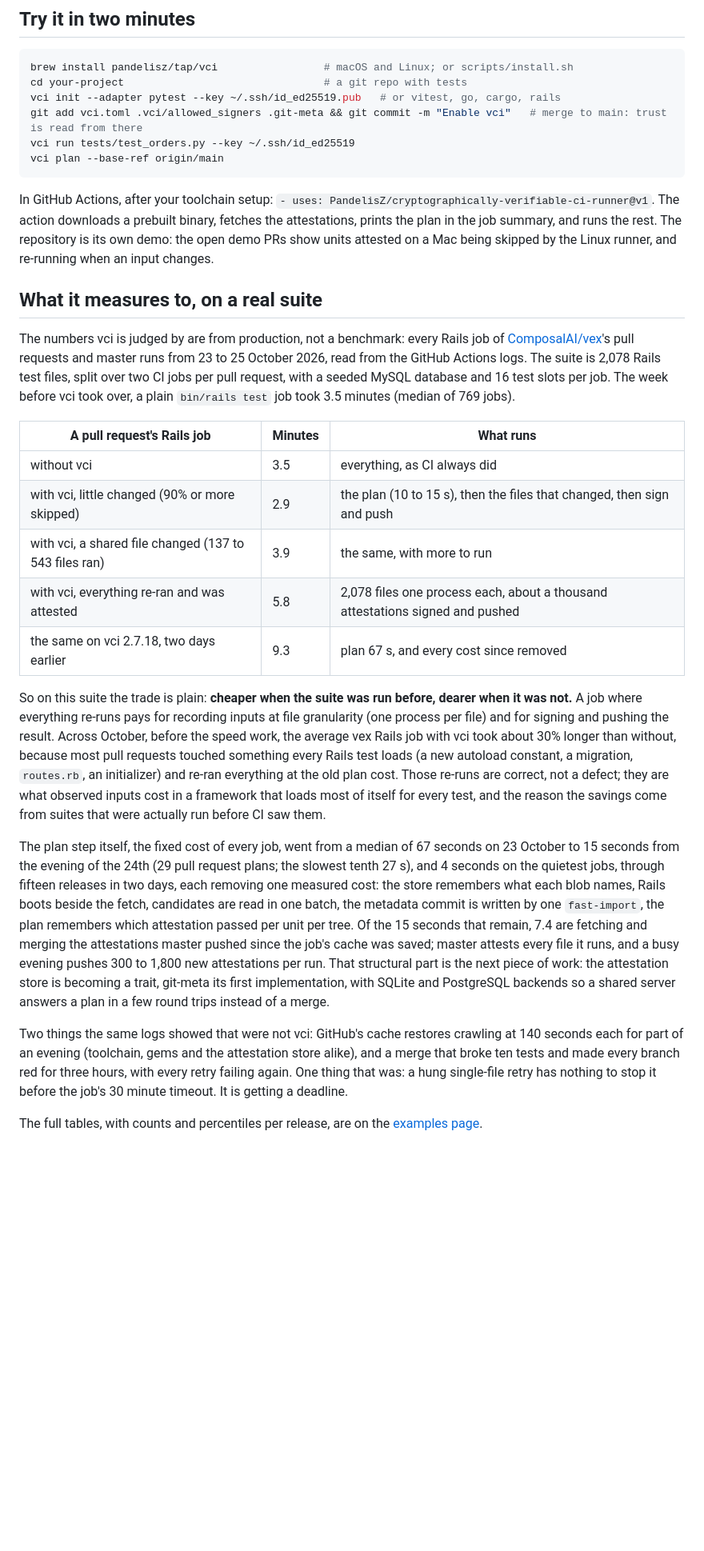
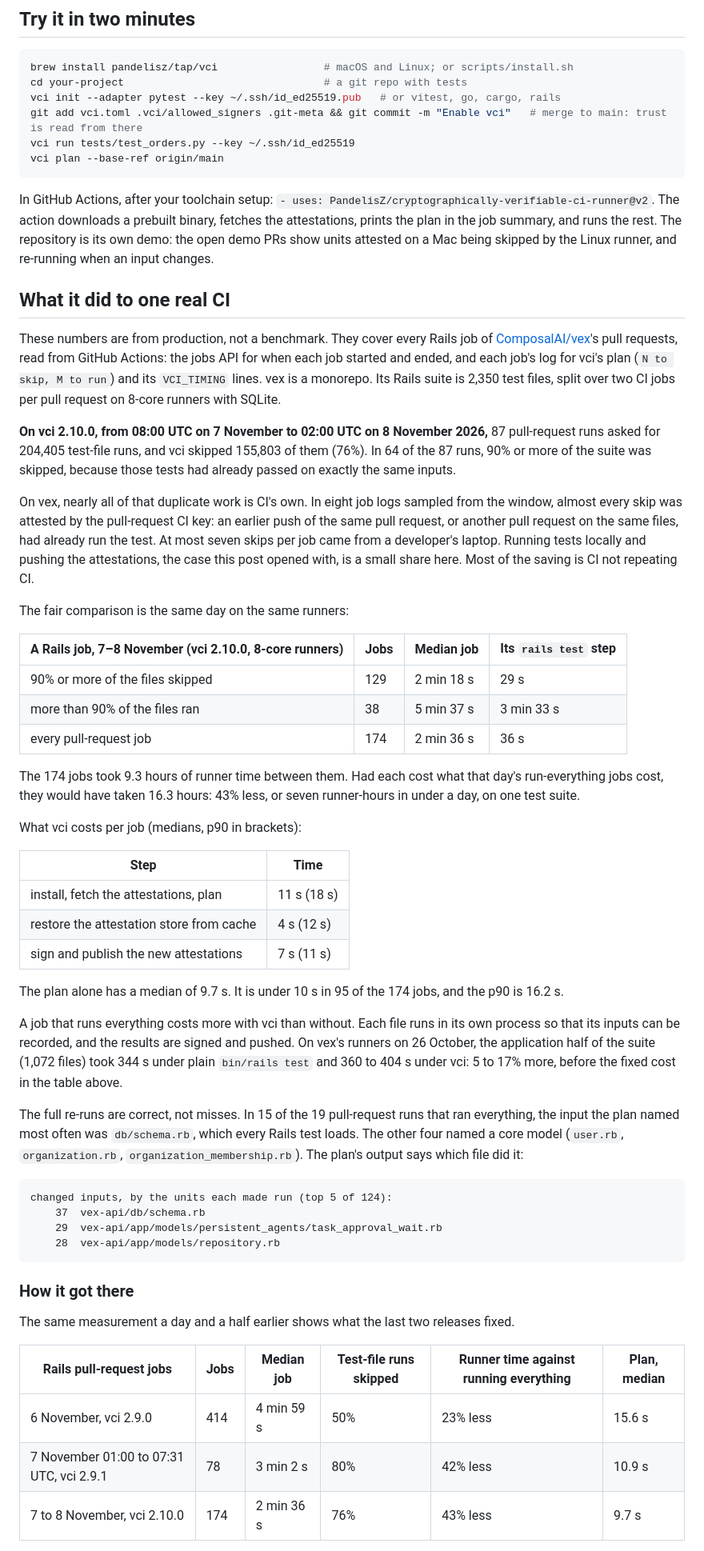
Before and after one commit to PandelisZ/cryptographically-verifiable-ci-runner, a Markdown page: docs/CI-IS-THE-BOTTLENECK.md, the part around one of its changes. Shown at 80% size. GitHub-like rendering; blank space fills up the shorter version.

Commit message:
Give the Hacker News post vex's November numbers, read from 666 Rails pull-request jobs: on 2.10.0 vci skipped 155,803 of 204,405 test-file runs (76%) and the jobs took 43% less runner time than the same day's run-everything jobs (2 min 18 s against 5 min 37 s a job when 90% or more was skipped), with the two fixes that took the skip share from 50% to 80% (pull-request jobs deleting each other's attestations, the store's growth), what vci costs a job (about 22 s), that most skips are CI not repeating CI, and the October baseline dropped as not comparable (MySQL on 16 cores then, SQLite on 8 now; the 3.5-minute plain job could not be reproduced); the action is @v2, the status 2.10.0

````diff
--- a/docs/CI-IS-THE-BOTTLENECK.md
+++ b/docs/CI-IS-THE-BOTTLENECK.md
@@ -145,47 +147,72 @@ vci run tests/test_orders.py --key ~/.ssh/id_ed25519
 vci plan --base-ref origin/main
 ```
 
-In GitHub Actions, after your toolchain setup: `- uses: PandelisZ/cryptographically-verifiable-ci-runner@v1`.
+In GitHub Actions, after your toolchain setup: `- uses: PandelisZ/cryptographically-verifiable-ci-runner@v2`.
 The action downloads a prebuilt binary, fetches the attestations, prints the plan in the job summary, and runs the
 rest. The repository is its own demo: the open demo PRs show units attested on a Mac being skipped by the Linux
 runner, and re-running when an input changes.
 
-## What it measures to, on a real suite
+## What it did to one real CI
 
-The numbers vci is judged by are from production, not a benchmark: every Rails job of [ComposalAI/vex][7]'s pull
-requests and master runs from 23 to 25 October 2026, read from the GitHub Actions logs. The suite is 2,078 Rails
-test files, split over two CI jobs per pull request, with a seeded MySQL database and 16 test slots per job. The
-week before vci took over, a plain `bin/rails test` job took 3.5 minutes (median of 769 jobs).
+These numbers are from production, not a benchmark. They cover every Rails job of [ComposalAI/vex][7]'s pull
+requests, read from GitHub Actions: the jobs API for when each job started and ended, and each job's log for vci's
+plan (`N to skip, M to run`) and its `VCI_TIMING` lines. vex is a monorepo. Its Rails suite is 2,350 test files,
+split over two CI jobs per pull request on 8-core runners with SQLite.
 
-| A pull request's Rails job | Minutes | What runs |
-|---|---|---|
-| without vci | 3.5 | everything, as CI always did |
-| with vci, little changed (90% or more skipped) | 2.9 | the plan (10 to 15 s), then the files that changed, then sign and push |
-| with vci, a shared file changed (137 to 543 files ran) | 3.9 | the same, with more to run |
-| with vci, everything re-ran and was attested | 5.8 | 2,078 files one process each, about a thousand attestations signed and pushed |
-| the same on vci 2.7.18, two days earlier | 9.3 | plan 67 s, and every cost since removed |
+**On vci 2.10.0, from 08:00 UTC on 7 November to 02:00 UTC on 8 November 2026,** 87 pull-request runs asked for
+204,405 test-file runs, and vci skipped 155,803 of them (76%). In 64 of the 87 runs, 90% or more of the suite was
+skipped, because those tests had already passed on exactly the same inputs.
 
-So on this suite the trade is plain: **cheaper when the suite was run before, dearer when it was not.** A job where
-everything re-runs pays for recording inputs at file granularity (one process per file) and for signing and pushing
-the result. Across October, before the speed work, the average vex Rails job with vci took about 30% longer than
-without, because most pull requests touched something every Rails test loads (a new autoload constant, a migration,
-`routes.rb`, an initializer) and re-ran everything at the old plan cost. Those re-runs are correct, not a defect;
-they are what observed inputs cost in a framework that loads most of itself for every test, and the reason the
-savings come from suites that were actually run before CI saw them.
+On vex, nearly all of that duplicate work is CI's own. In eight job logs sampled from the window, almost every skip
+was attested by the pull-request CI key: an earlier push of the same pull request, or another pull request on the
+same files, had already run the test. At most seven skips per job came from a developer's laptop. Running tests
+locally and pushing the attestations, the case this post opened with, is a small share here. Most of the saving
+is CI not repeating CI.
 
-The plan step itself, the fixed cost of every job, went from a median of 67 seconds on 23 October to 15 seconds
-from the evening of the 24th (29 pull request plans; the slowest tenth 27 s), and 4 seconds on the quietest jobs,
-through fifteen releases in two days, each removing one measured cost: the store remembers what each blob names,
-Rails boots beside the fetch, candidates are read in one batch, the metadata commit is written by one `fast-import`,
-the plan remembers which attestation passed per unit per tree. Of the 15 seconds that remain, 7.4 are fetching and
-merging the attestations master pushed since the job's cache was saved; master attests every file it runs, and a
-busy evening pushes 300 to 1,800 new attestations per run. That structural part is the next piece of work: the
-attestation store is becoming a trait, git-meta its first implementation, with SQLite and PostgreSQL backends so a
-shared server answers a plan in a few round trips instead of a merge.
+The fair comparison is the same day on the same runners:
 
-Two things the same logs showed that were not vci: GitHub's cache restores crawling at 140 seconds each for part of
-an evening (toolchain, gems and the attestation store alike), and a merge that broke ten tests and made every
-branch red for three hours, with every retry failing again. One thing that was: a hung single-file retry has nothing
-to stop it before the job's 30 minute timeout. It is getting a deadline.
+| A Rails job, 7–8 November (vci 2.10.0, 8-core runners) | Jobs | Median job | Its `rails test` step |
+|---|---|---|---|
+| 90% or more of the files skipped | 129 | 2 min 18 s | 29 s |
+| more than 90% of the files ran | 38 | 5 min 37 s | 3 min 33 s |
+| every pull-request job | 174 | 2 min 36 s | 36 s |
 
-The full tables, with counts and percentiles per release, are on the [examples page][8].
+The 174 jobs took 9.3 hours of runner time between them. Had each cost what that day's run-everything jobs cost,
+they would have taken 16.3 hours: 43% less, or seven runner-hours in under a day, on one test suite.
+
+What vci costs per job (medians, p90 in brackets):
+
+| Step | Time |
+|---|---|
+| install, fetch the attestations, plan | 11 s (18 s) |
+| restore the attestation store from cache | 4 s (12 s) |
+| sign and publish the new attestations | 7 s (11 s) |
+
+The plan alone has a median of 9.7 s. It is under 10 s in 95 of the 174 jobs, and the p90 is 16.2 s.
+
+A job that runs everything costs more with vci than without. Each file runs in its own process so that its inputs
+can be recorded, and the results are signed and pushed. On vex's runners on 26 October, the application half of
+the suite (1,072 files) took 344 s under plain `bin/rails test` and 360 to 404 s under vci: 5 to 17% more, before
+the fixed cost in the table above.
+
+The full re-runs are correct, not misses. In 15 of the 19 pull-request runs that ran everything, the input the plan
+named most often was `db/schema.rb`, which every Rails test loads. The other four named a core model (`user.rb`,
+`organization.rb`, `organization_membership.rb`). The plan's output says which file did it:
+
+```
+changed inputs, by the units each made run (top 5 of 124):
+    37  vex-api/db/schema.rb
+    29  vex-api/app/models/persistent_agents/task_approval_wait.rb
+    28  vex-api/app/models/repository.rb
+```
+
+### How it got there
+
+The same measurement a day and a half earlier shows what the last two releases fixed.
+
+| Rails pull-request jobs | Jobs | Median job | Test-file runs skipped | Runner time against running everything | Plan, median |
+|---|---|---|---|---|---|
+| 6 November, vci 2.9.0 | 414 | 4 min 59 s | 50% | 23% less | 15.6 s |
+| 7 November 01:00 to 07:31 UTC, vci 2.9.1 | 78 | 3 min 2 s | 80% | 42% less | 10.9 s |
+| 7 to 8 November, vci 2.10.0 | 174 | 2 min 36 s | 76% | 43% less | 9.7 s |
+
````
Also changed, not shown: other parts of docs/CI-IS-THE-BOTTLENECK.md (+41 -7 lines).
